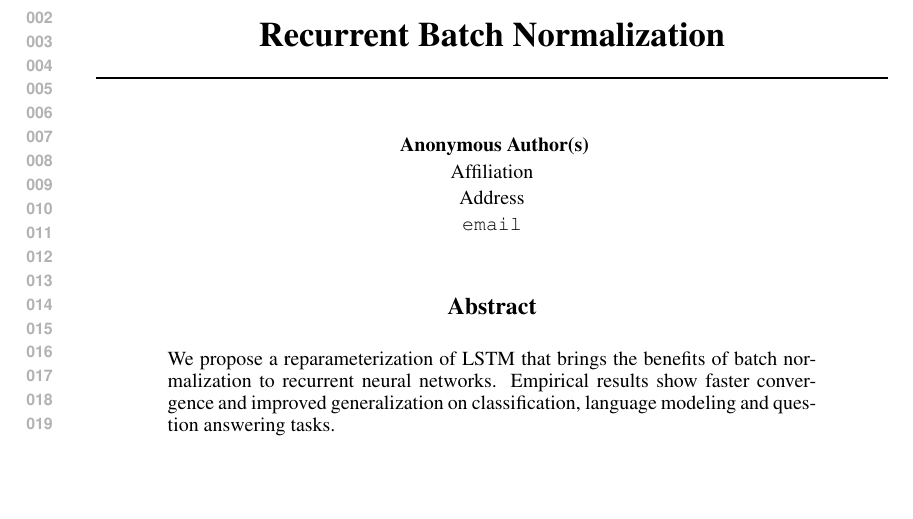
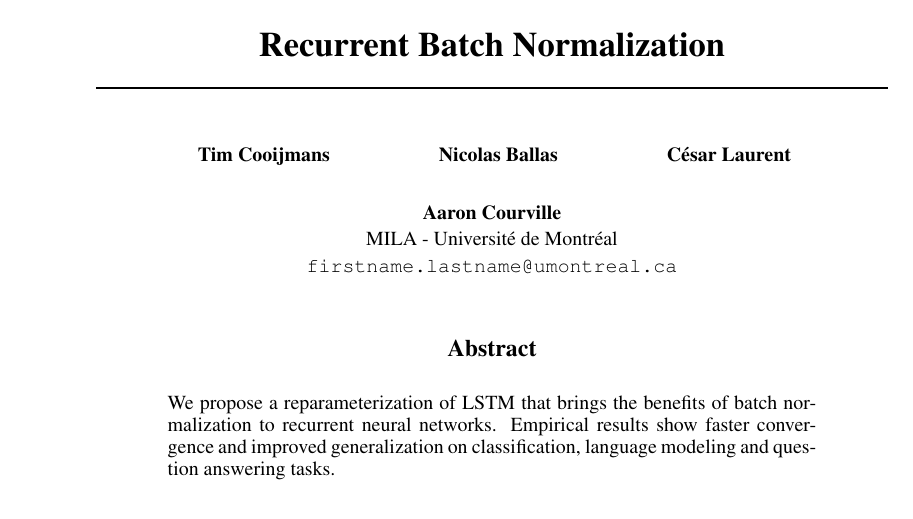
Before and after one commit to cooijmanstim/recurrent-batch-normalization, a LaTeX paper (paper/index.tex): part of page 1 of 10, cut at the place of the change, the shorter picture padded with empty space. Compiled offline with pdfLaTeX.

Commit message:
add authors

```diff
--- a/paper/index.tex
+++ b/paper/index.tex
@@ -21,5 +21,5 @@
 \title{Recurrent Batch Normalization}
 
 \author{
-Me \\
+Tim Cooijmans \\
 \And
@@ -27 +27,2 @@ Nicolas \\
 \And
+C\'esar Laurent\\
@@ -29,6 +29,7 @@ C\'esar \\
 \And
-Aaron
-\texttt{email} \\
+Aaron Courville\\
+MILA - Universit\'e de Montr\'eal\\
+\texttt{firstname.lastname@umontreal.ca} \\
 }
 
 \newcommand{\fix}{\marginpar{FIX}}
```
Also changed, not shown: paper/index.tex (5 more changed lines).
